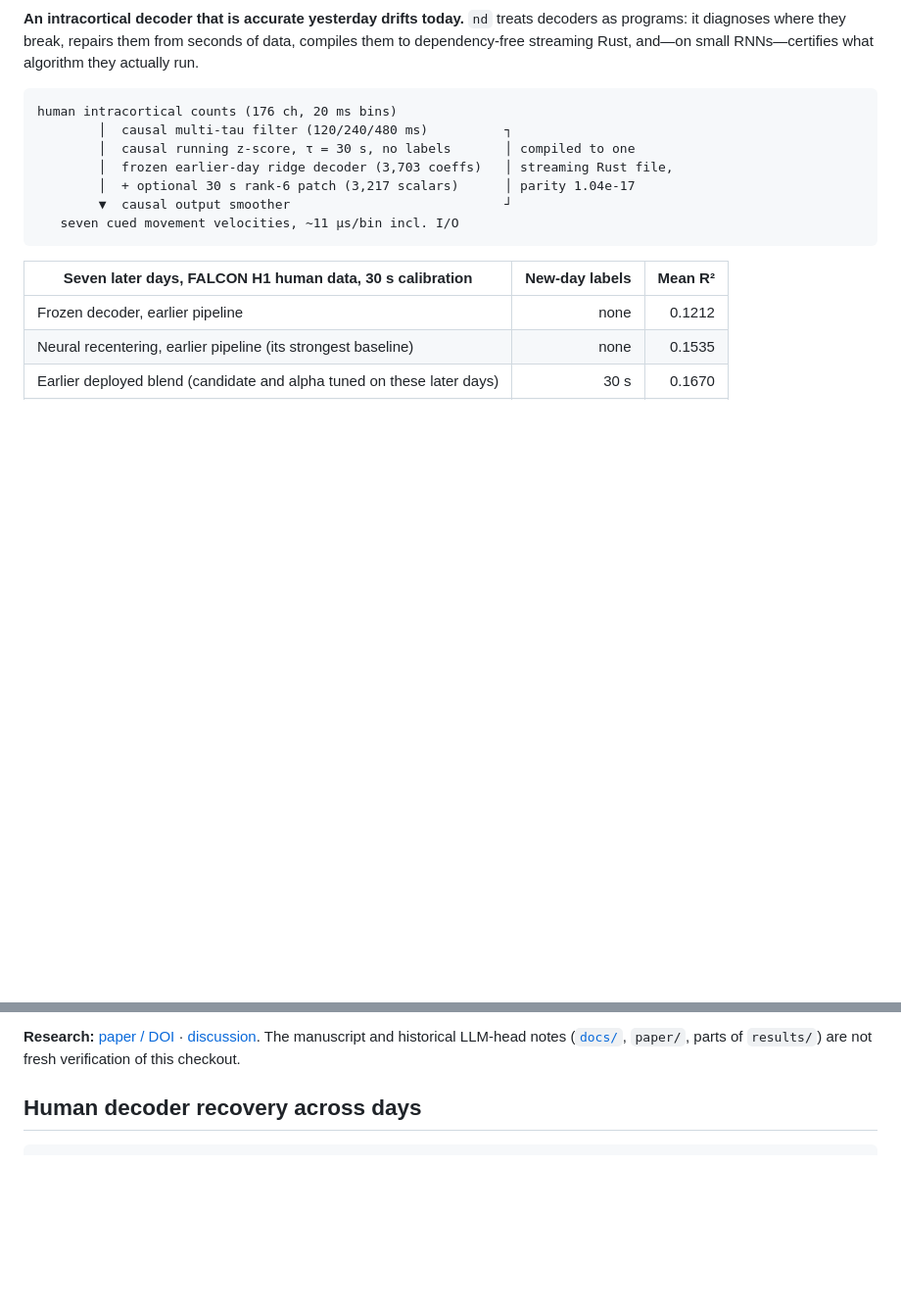
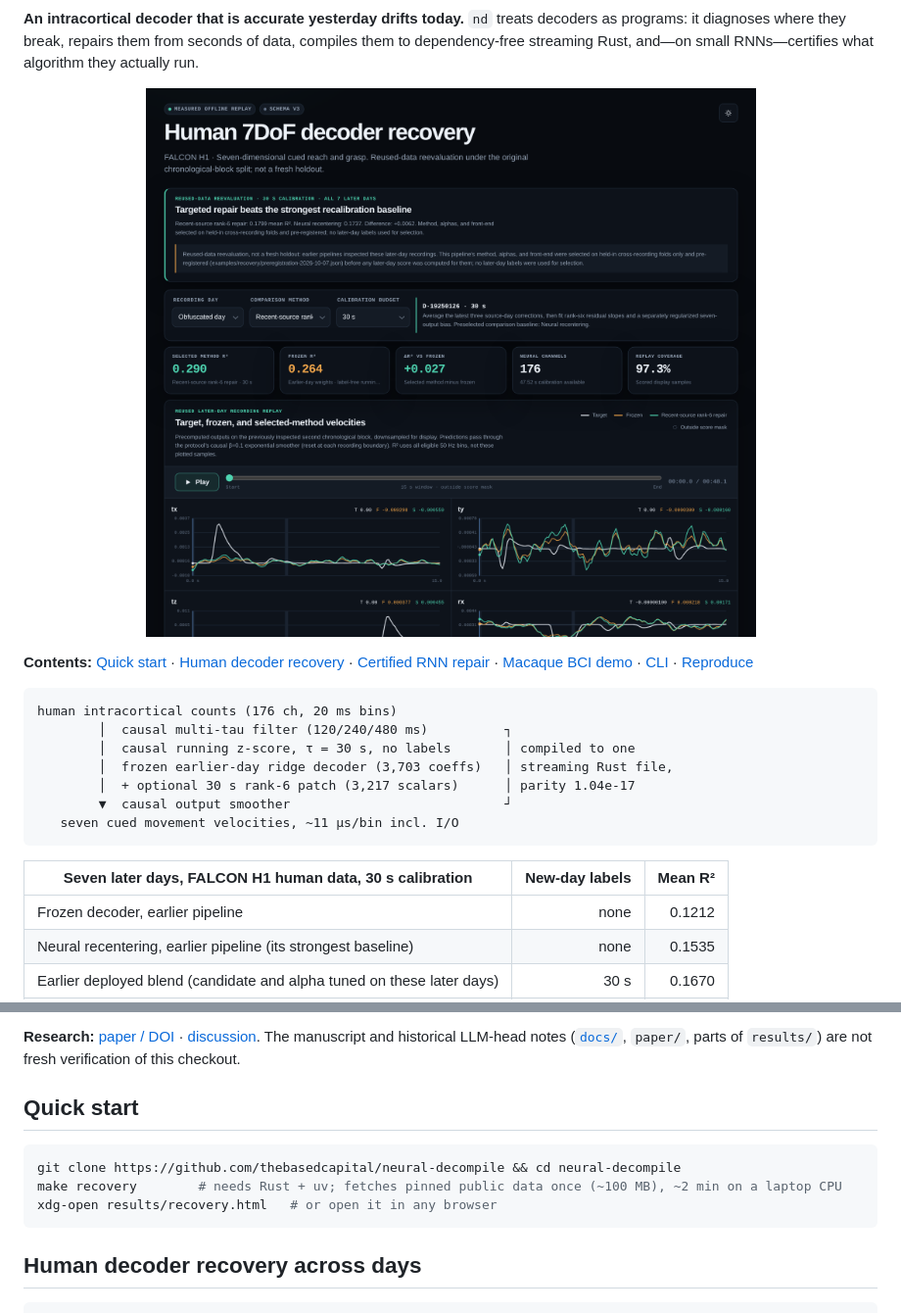
Before and after one commit to thebasedcapital/neural-decompile, a Markdown page: README.md, 2 parts joined by grey strips. Shown at 98% size. GitHub-like rendering; pictures changed too: docs/assets/replay.png (added); blank space fills up the shorter version.

Commit message:
README: hero replay screenshot, badges, contents, quick start

````diff
--- a/README.md
+++ b/README.md
@@ -4,5 +12,9 @@
 
 **An intracortical decoder that is accurate yesterday drifts today.** `nd` treats decoders as programs: it diagnoses where they break, repairs them from seconds of data, compiles them to dependency-free streaming Rust, and—on small RNNs—certifies what algorithm they actually run.
+
+<p align="center"><img src="docs/assets/replay.png" alt="Interactive replay: target vs frozen vs repaired velocities on a later recording day" width="860"></p>
+
+**Contents:** [Quick start](#quick-start) · [Human decoder recovery](#human-decoder-recovery-across-days) · [Certified RNN repair](#the-result-perfect-fixtures-wrong-algorithm-certified-repair) · [Macaque BCI demo](#real-neural-data-decoder) · [CLI](#cli-examples) · [Reproduce](#reproduce-and-verify)
 
 ```text
 human intracortical counts (176 ch, 20 ms bins)
@@ -26,6 +38,14 @@ human intracortical counts (176 ch, 20 ms bins)
 The label-free front-end alone beats every earlier configuration, including one tuned on the evaluation days. The pre-registered 30-second patch adds **+0.0062** over the strongest matched baseline and wins on **5 of 7** days. Every number is offline, open-loop, one participant, and reused-data evidence; details and disclosures below.
 
 **Research:** [paper / DOI](https://doi.org/10.5281/zenodo.19339860) · [discussion](https://www.lesswrong.com/posts/MgydourqbPxopHSyC/neural-decompilation-we-decompiled-an-llm-attention-head). The manuscript and historical LLM-head notes ([`docs/`](docs/), `paper/`, parts of `results/`) are not fresh verification of this checkout.
+
+## Quick start
+
+```bash
+git clone https://github.com/thebasedcapital/neural-decompile && cd neural-decompile
+make recovery        # needs Rust + uv; fetches pinned public data once (~100 MB), ~2 min on a laptop CPU
+xdg-open results/recovery.html   # or open it in any browser
+```
 
 ## Human decoder recovery across days
 
````
Also changed, not shown: other parts of README.md (+10 -2 lines).
